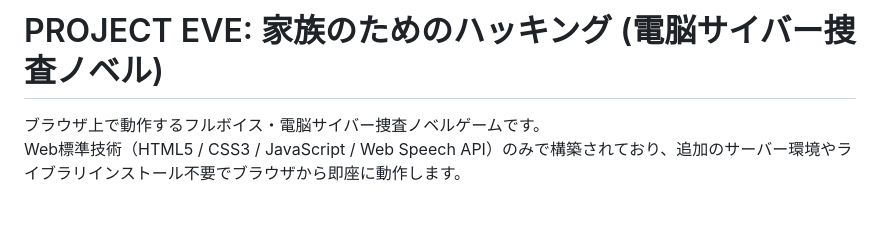
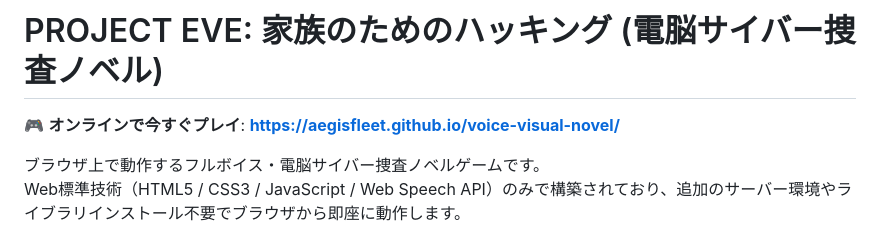
Before and after one commit to aegisfleet/voice-visual-novel, a Markdown page: README.md, the part around the change. GitHub-like rendering; blank space fills up the shorter version.

Commit message:
docs: add GitHub Pages live demo link to README

```diff
--- a/README.md
+++ b/README.md
@@ -1,4 +1,6 @@
 # PROJECT EVE: 家族のためのハッキング (電脳サイバー捜査ノベル)
+
+🎮 **オンラインで今すぐプレイ**: **[https://aegisfleet.github.io/voice-visual-novel/](https://aegisfleet.github.io/voice-visual-novel/)**
 
 ブラウザ上で動作するフルボイス・電脳サイバー捜査ノベルゲームです。
 Web標準技術（HTML5 / CSS3 / JavaScript / Web Speech API）のみで構築されており、追加のサーバー環境やライブラリインストール不要でブラウザから即座に動作します。
```
